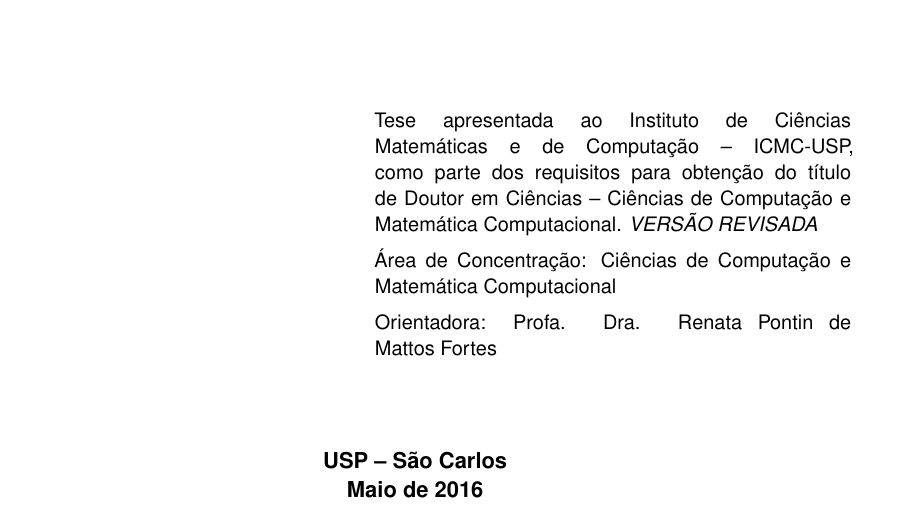
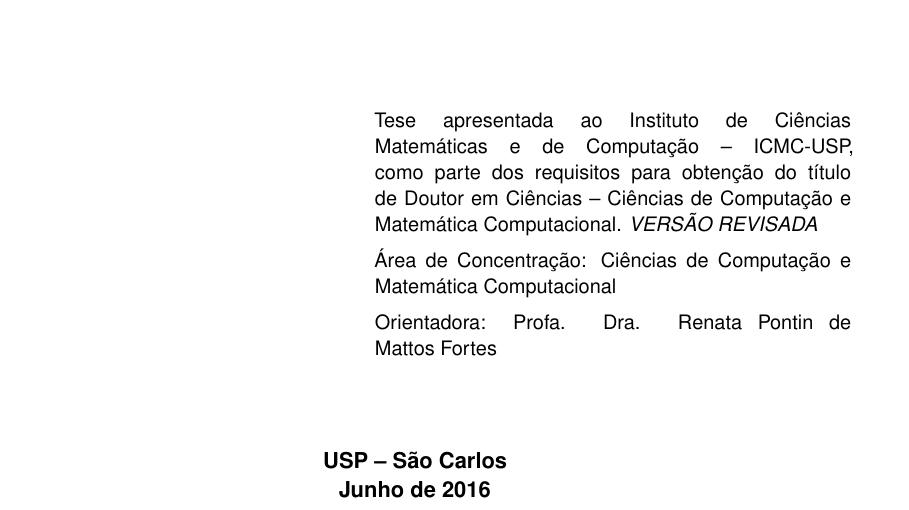
Before and after one commit to lordantonelli/thesis-model-icmc, a LaTeX thesis (thesis.tex, which reads packages/icmc.cls): part of page 3 of 81, cut so that both start at the same text. Compiled offline with pdfLaTeX.

Commit message:
Versão 1.2.7
- Correções do idioma da folha de rosto em inglês do PIPGES

```diff
--- a/packages/icmc.cls
+++ b/packages/icmc.cls
@@ -21,7 +21,7 @@
 %%
 
 \NeedsTeXFormat{LaTeX2e}
-\ProvidesClass{packages/icmc}[2016/05/30 v1.2.6 Classe ICMC baseado em abnTeX2 - Teses e Dissertações dos
+\ProvidesClass{packages/icmc}[2016/06/08 v1.2.7 Classe ICMC baseado em abnTeX2 - Teses e Dissertações dos
 Programas de Pós-graduação do Instituto de Ciências Matemáticas e de Computação]
 \RequirePackage{xifthen}
 
@@ -645,6 +645,7 @@
                     \especialidade{em Estatística -- Interinstitucional de Pós-Graduação em Estatística}
                 }
                 \addto\captionsenglish{% ingles
+                    \universidade{USP/UFSCar}
                     \instituicao{Instituto de Ciências Matemáticas e de Computação -- ICMC-USP and to the Departamento de Estatística -- DEs-UFSCar}
                     \area{Statistics}
                     %\programa{Programa Interinstitucional de Pós-Graduação em Estatística}
--- a/thesis.tex
+++ b/thesis.tex
@@ -41,7 +41,7 @@
 \orientador[Orientadora]{Profa. Dra.}{Renata Pontin de Mattos Fortes}
 %\coorientador{Prof. Dr.}{Fulano de Tal}
 \curso{CCMC}
-\data{30}{05}{2016} % Data do depósito
+\data{08}{06}{2016} % Data do depósito
 % ---
 
 
```
Also changed, not shown: Thesis_ICMC.pdf.
